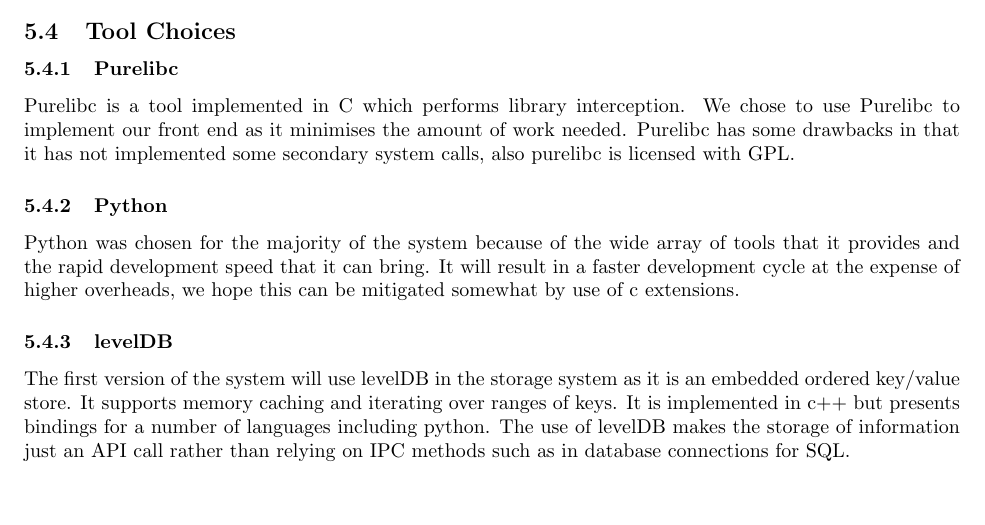
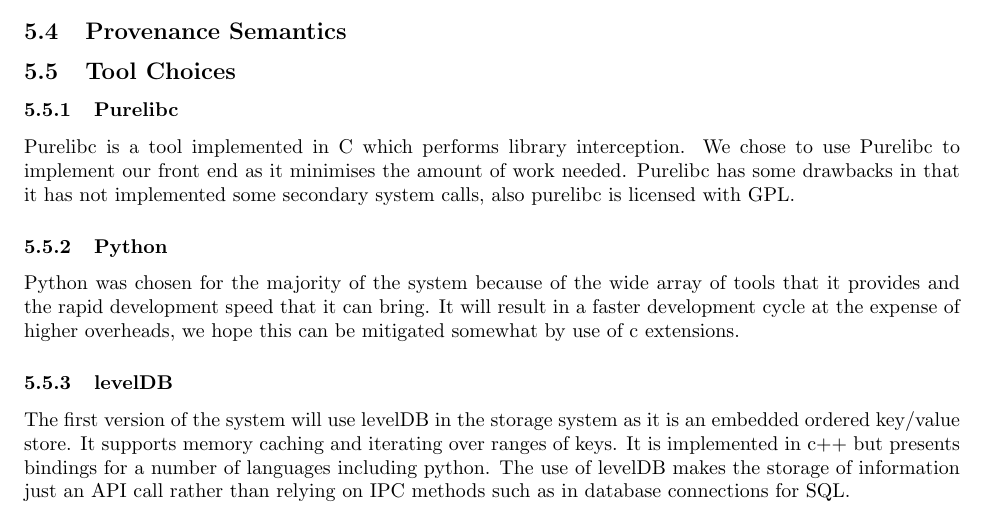
Before and after one commit to DTG-FRESCO/opus, a LaTeX document (design_doc/design.tex): part of page 5 of 5, cut at the place of the change, the shorter picture padded with empty space. Compiled offline with pdfLaTeX.

Commit message:
Added semantics file, updated main document and makefile.

```diff
--- a/design_doc/design.tex
+++ b/design_doc/design.tex
@@ -42,6 +42,9 @@
 \subsection{Interface Specification}
 \input{desinter}
 
+\subsection{Provenance Semantics}
+\input{semantics}
+
 \subsection{Tool Choices}
 \input{destool}
 
```
Also changed, not shown: design_doc/Makefile, design_doc/semantics.tex (added).
